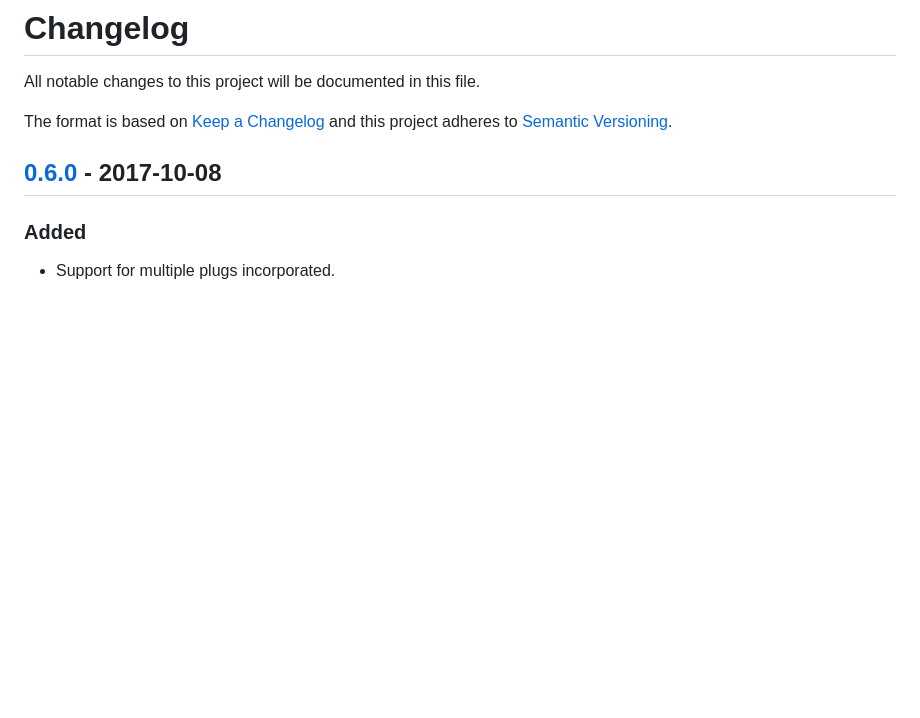
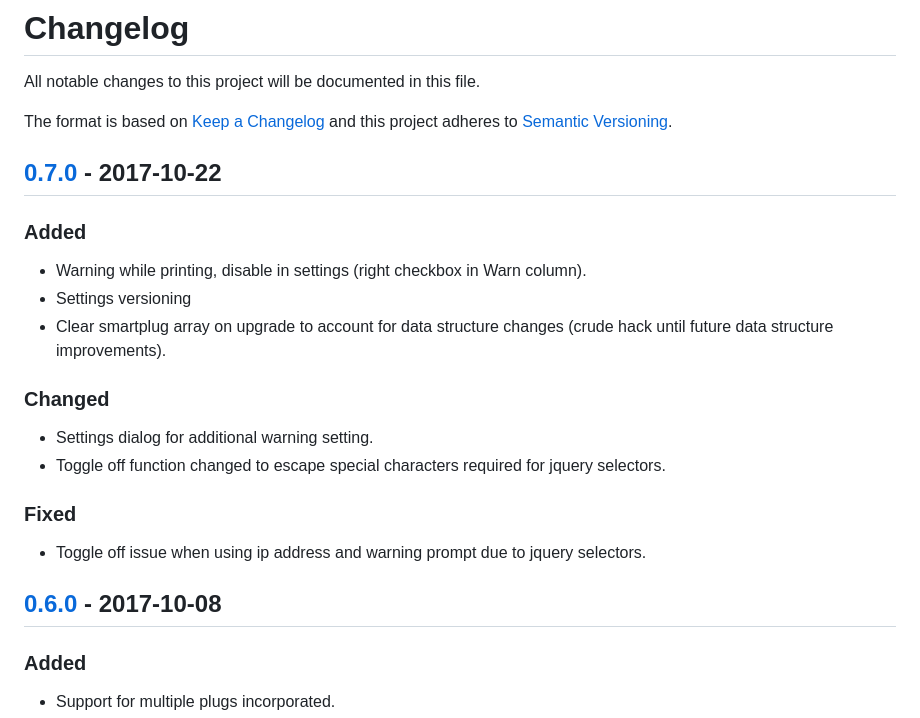
Before and after one commit to jneilliii/OctoPrint-TPLinkSmartplug, a Markdown page: changelog.md, the part around one of its changes. Drawn GitHub-style; blank space fills up the shorter version.

```diff
--- a/changelog.md
+++ b/changelog.md
@@ -3,6 +3,19 @@ All notable changes to this project will be documented in this file.
 
 The format is based on [Keep a Changelog](http://keepachangelog.com/en/1.0.0/)
 and this project adheres to [Semantic Versioning](http://semver.org/spec/v2.0.0.html).
+
+## [0.7.0] - 2017-10-22
+### Added
+- Warning while printing, disable in settings (right checkbox in Warn column).
+- Settings versioning
+- Clear smartplug array on upgrade to account for data structure changes (crude hack until future data structure improvements).
+
+### Changed
+- Settings dialog for additional warning setting.
+- Toggle off function changed to escape special characters required for jquery selectors.
+
+### Fixed
+- Toggle off issue when using ip address and warning prompt due to jquery selectors.
 
 ## [0.6.0] - 2017-10-08
 ### Added
```
Also changed, not shown: other parts of changelog.md (+1 -0 lines), settings.png, 1 other file.
